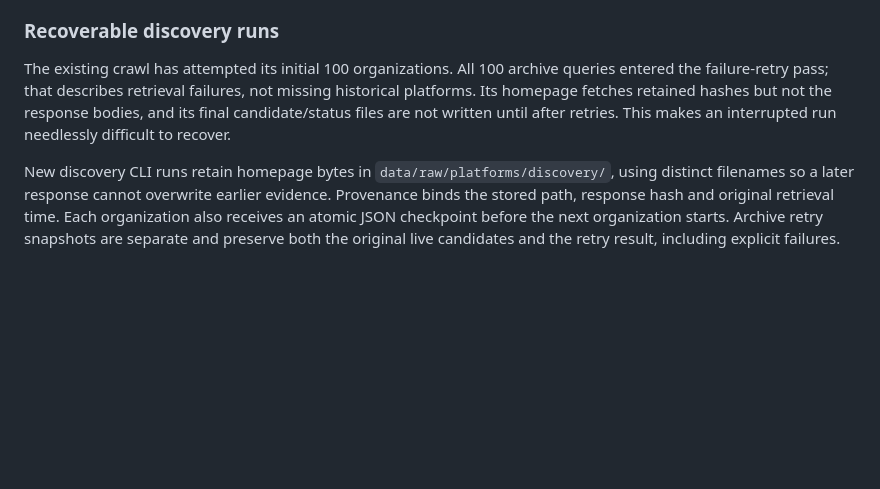
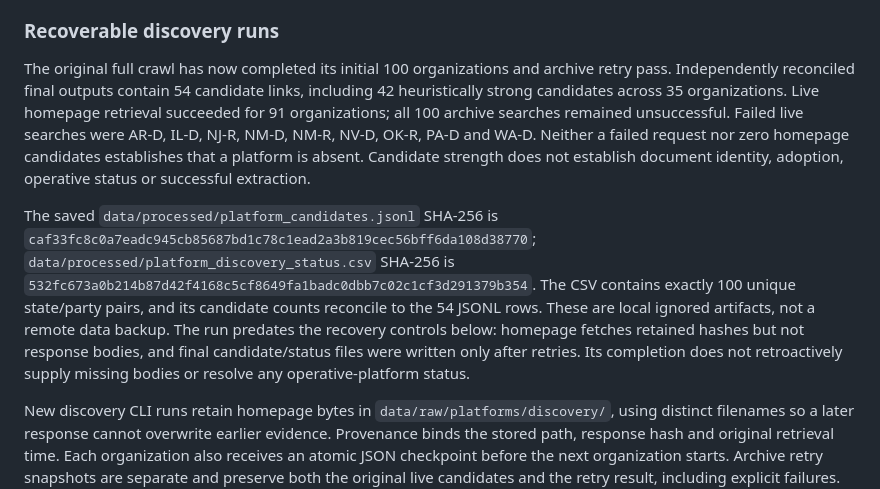
Before and after one commit to hanshanley/state-politics, a Markdown page: docs/AUDIT_STATUS.md, the part around the change. Rendered like a GitHub page; blank space fills up the shorter version.

Commit message:
Record completed all-organization discovery and unresolved retrieval gaps

```diff
--- a/docs/AUDIT_STATUS.md
+++ b/docs/AUDIT_STATUS.md
@@ -692,11 +692,23 @@ or regenerated caucus result is claimed; the missing analytical artifacts remain
 
 ### Recoverable discovery runs
 
-The existing crawl has attempted its initial 100 organizations. All 100 archive queries
-entered the failure-retry pass; that describes retrieval failures, not missing historical
-platforms. Its homepage fetches retained hashes but not the response bodies, and its final
-candidate/status files are not written until after retries. This makes an interrupted
-run needlessly difficult to recover.
+The original full crawl has now completed its initial 100 organizations and archive retry
+pass. Independently reconciled final outputs contain 54 candidate links, including 42
+heuristically strong candidates across 35 organizations. Live homepage retrieval succeeded
+for 91 organizations; all 100 archive searches remained unsuccessful. Failed live searches
+were AR-D, IL-D, NJ-R, NM-D, NM-R, NV-D, OK-R, PA-D and WA-D. Neither a failed request nor
+zero homepage candidates establishes that a platform is absent. Candidate strength does
+not establish document identity, adoption, operative status or successful extraction.
+
+The saved `data/processed/platform_candidates.jsonl` SHA-256 is
+`caf33fc8c0a7eadc945cb85687bd1c78c1ead2a3b819cec56bff6da108d38770`;
+`data/processed/platform_discovery_status.csv` SHA-256 is
+`532fc673a0b214b87d42f4168c5cf8649fa1badc0dbb7c02c1cf3d291379b354`.
+The CSV contains exactly 100 unique state/party pairs, and its candidate counts reconcile
+to the 54 JSONL rows. These are local ignored artifacts, not a remote data backup. The run
+predates the recovery controls below: homepage fetches retained hashes but not response
+bodies, and final candidate/status files were written only after retries. Its completion
+does not retroactively supply missing bodies or resolve any operative-platform status.
 
 New discovery CLI runs retain homepage bytes in `data/raw/platforms/discovery/`, using
 distinct filenames so a later response cannot overwrite earlier evidence. Provenance binds
```
